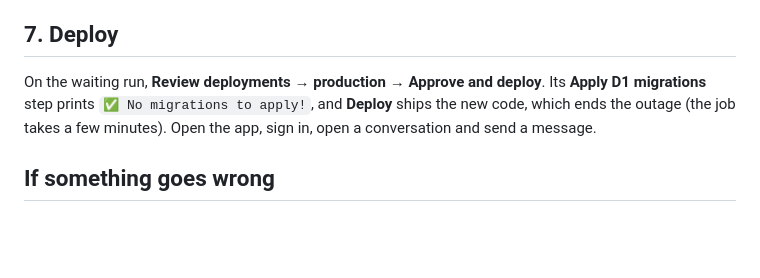
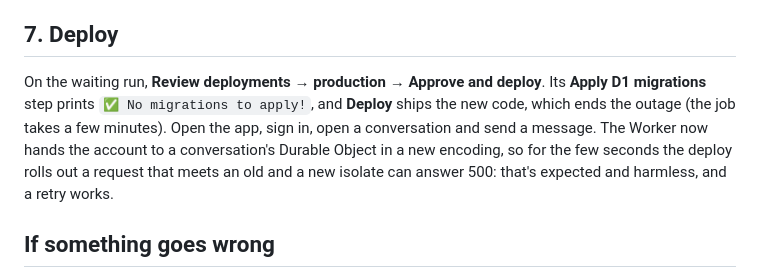
Before and after one commit to yringler/Tree-chat-teacher, a Markdown page: docs/runbooks/d1-baseline.md, the part around the change. GitHub-like rendering; blank space fills up the shorter version.

Commit message:
Say that a deploy can briefly 500 between old and new isolates
The Worker passes the account to the tree's Durable Object in a new
encoding, which an isolate of the other version can't read while the
deploy rolls out.

Co-Authored-By: Claude Opus 5.5 <noreply@anthropic.com>
Claude-Session: https://claude.ai/code/session_01RxcVkaXRgLfbnMUnqV8gLk

```diff
--- a/docs/runbooks/d1-baseline.md
+++ b/docs/runbooks/d1-baseline.md
@@ -83,7 +83,7 @@ npx wrangler d1 migrations list tangent --remote
 
 ## 7. Deploy
 
-On the waiting run, **Review deployments → production → Approve and deploy**. Its **Apply D1 migrations** step prints `✅ No migrations to apply!`, and **Deploy** ships the new code, which ends the outage (the job takes a few minutes). Open the app, sign in, open a conversation and send a message.
+On the waiting run, **Review deployments → production → Approve and deploy**. Its **Apply D1 migrations** step prints `✅ No migrations to apply!`, and **Deploy** ships the new code, which ends the outage (the job takes a few minutes). Open the app, sign in, open a conversation and send a message. The Worker now hands the account to a conversation's Durable Object in a new encoding, so for the few seconds the deploy rolls out a request that meets an old and a new isolate can answer 500: that's expected and harmless, and a retry works.
 
 ## If something goes wrong
 
```
